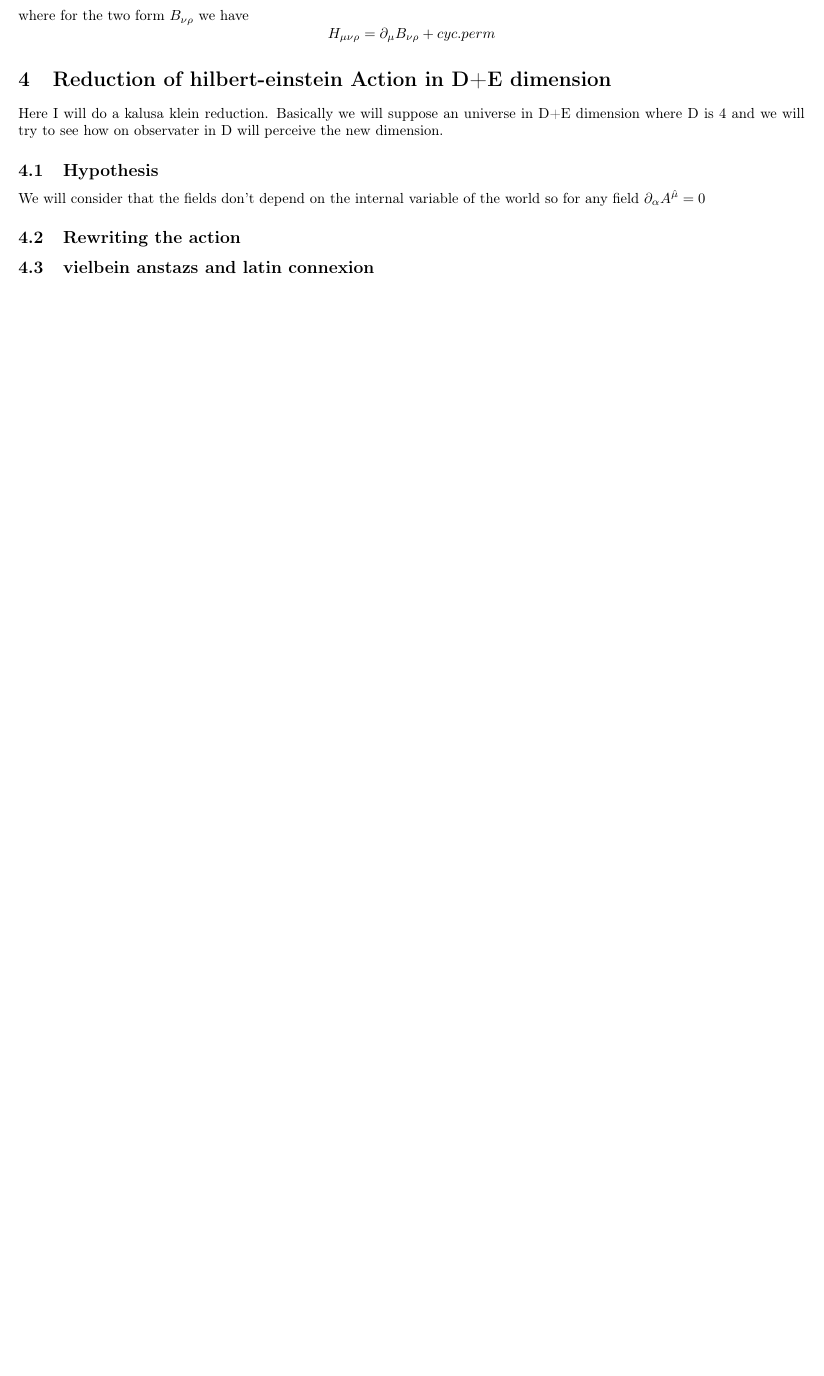
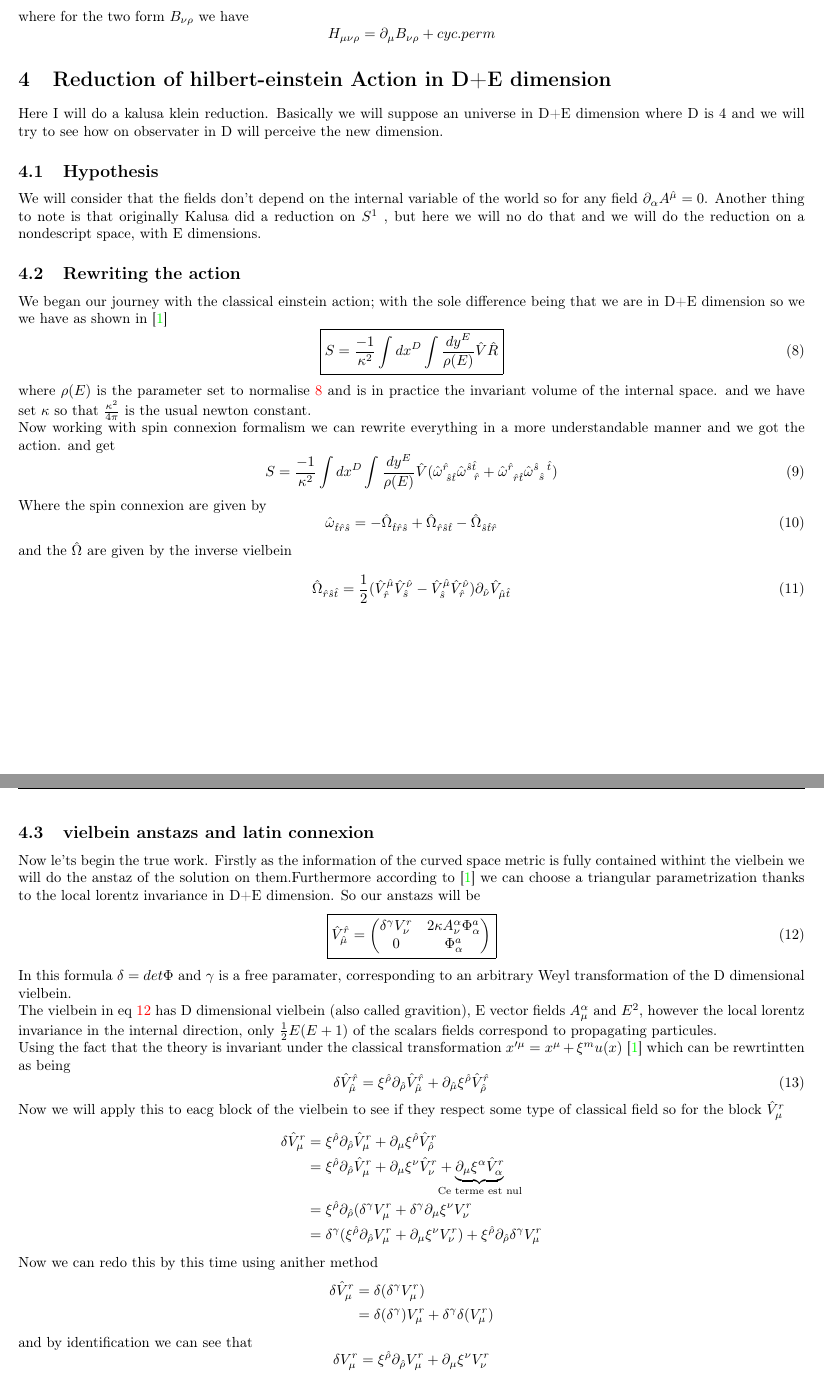
Before and after one commit to SalvorGoldstein/L3-Internship, a LaTeX document (L3_internship_report/main.tex): part of page 5 of 6 before the commit and two parts of pages 5 and 6 of 7 after it, the two joined at a grey line, cut so that both start at the same text, the shorter picture padded with empty space. Compiled offline with pdfLaTeX.

Commit message:
new thing for the repport

```diff
--- a/L3_internship_report/main.tex
+++ b/L3_internship_report/main.tex
@@ -192,7 +196,56 @@ where for the two form $B_{\nu \rho}$ we have
 Here I will do a kalusa klein reduction. Basically we will suppose an universe in D+E dimension where D is 4 and we will try to see how on observater in D
 will perceive the new dimension.
 \subsection{Hypothesis}
-We will consider that the fields don't depend on the internal variable of the world so for any field $\partial_\alpha A^{\hat \mu} = 0$
+We will consider that the fields don't depend on the internal variable of the world so for any field $\partial_\alpha A^{\hat \mu} = 0$. Another thing to note is that originally Kalusa did a reduction on $S^1$
+, but here we will no do that and we will do the reduction on a nondescript space, with E dimensions.
 \subsection{Rewriting the action}
-
+We began our journey with the classical einstein action; with the sole difference being that we are in D+E dimension so we we have as shown in \cite{scherk1979get}
+\begin{equation} \label{eq:8}
+    \boxed{S = \frac{-1}{\kappa^2}\int d x^D \int \frac{d y ^E}{\rho(E)} \hat V \hat R}
+\end{equation}
+where $\rho(E)$ is the parameter set to normalise \ref{eq:8} and is in practice the invariant volume of the internal space. and we have set $\kappa$ so that $\frac{\kappa^2}{4 \pi}$ is the usual newton constant.\\
+Now working with spin connexion formalism we can rewrite everything in a more understandable manner and we got the action. and get
+\begin{equation}
+    S = \frac{-1}{\kappa^2}\int d x^D \int \frac{d y ^E}{\rho(E)} \hat V (\hat \omega^{\hat r}_{ \, \, \hat s \hat t} \hat \omega^{\hat s \hat t}_{\, \, \, \,\hat r} + \hat \omega^{\hat r}_{\, \, \, \hat r \hat t}\hat \omega^{\hat s \, \, \, \,  \hat t}_{\, \, \,  \hat s})
+\end{equation}
+Where the spin connexion are given by
+\begin{equation}
+    \hat \omega_{ \hat t \hat r \hat s} = - \hat \Omega_{\hat t \hat r \hat s} +\hat \Omega_{\hat r \hat s \hat t} - \hat \Omega_{\hat s \hat t \hat r}
+\end{equation}
+and the $\hat \Omega$ are given by the inverse vielbein
+\begin{equation}
+    \hat \Omega_{\hat r \hat s \hat t} = \frac{1}{2}(\hat V^{\hat \mu}_{\hat  r} \hat V^{\hat \nu}_{\hat s}-\hat V^{\hat \mu}_{\hat  s} \hat V^{\hat \nu}_{\hat r})\partial_{\hat \nu} \hat V_{\hat \mu \hat t}
+\end{equation}
 \subsection{vielbein anstazs and latin connexion}
+Now le'ts begin the true work. Firstly as the information of the curved space metric is fully contained withint the vielbein we will do the anstaz of the solution on them.Furthermore according to \cite{scherk1979get}
+we can choose a  triangular parametrization thanks  to the local  lorentz  invariance in D+E dimension.
+So our anstazs will be
+\begin{equation}
+   \boxed{ \hat V^{\hat r}_{\hat \mu} = \begin{pmatrix} \label{eq:12}
+        \delta^{\gamma} V^r _\nu &  2 \kappa A^{\alpha }_\nu \Phi^a_\alpha \\ 0 & \Phi^a_\alpha
+    \end{pmatrix}}
+\end{equation}
+In this formula  $\delta = det \Phi$ and $\gamma$ is a free paramater, corresponding to an arbitrary  Weyl transformation of the D dimensional vielbein. \\
+The vielbein in eq \ref{eq:12} has D dimensional vielbein (also called gravition), E vector fields $A^\alpha _ \mu$ and $E^2$, however the local lorentz invariance  in
+the internal  direction, only  $\frac{1}{2}E(E+1)$ of the scalars fields correspond to  propagating particules.\\
+Using the fact that the theory is invariant under the classical transformation $x'^\mu = x^\mu + \xi^mu(x)$  \cite{scherk1979get} which can be rewrtintten as being
+ \begin{equation}
+    \delta  \hat V^{\hat r}_{\hat \mu } = \xi^{\hat \rho}  \partial_{\hat \rho} \hat V^{\hat r}_{\hat \mu} + \partial_{\hat \mu} \xi^{\hat \rho} \hat V^{ \hat r}_{\hat \rho}
+ \end{equation}
+Now we will apply this to eacg block of the vielbein to see if they respect some type of classical field
+so for the block $\hat V^r_\mu$
+\begin{align*}
+    \delta \hat V^r_\mu &=  \xi^{\hat \rho}  \partial_{\hat \rho} \hat V^{ r}_{ \mu} + \partial_{ \mu} \xi^{ \hat \rho} \hat V^{  r}_{\hat \rho} \\
+   &=  \xi^{\hat \rho}  \partial_{\hat \rho} \hat V^{ r}_{ \mu} + \partial_{ \mu} \xi^{ \nu} \hat V^{  r}_{\nu} + \underbrace{\partial_{ \mu } \xi^{  \alpha } \hat V^{  r}_{ \alpha }}_{\mathclap{\text{Ce terme est nul}}}\\
+   &=  \xi^{\hat \rho}  \partial_{\hat \rho}(\delta^{\gamma} V^{ r}_{ \mu} +  \delta^{\gamma} \partial_{ \mu} \xi^{ \nu} V^{  r}_{\nu} \\
+   &= \delta^{\gamma}(\xi^{\hat \rho}  \partial_{\hat \rho}V^{ r}_{ \mu} +  \partial_{ \mu} \xi^{ \nu} V^{  r}_{\nu} ) + \xi^{\hat \rho}  \partial_{\hat \rho}\delta^{\gamma} V^{ r}_{ \mu}
+\end{align*}
+Now we can redo this by this time using anither method
+\begin{align*}
+    \delta \hat V^r_\mu &= \delta( \delta^\gamma V^r_\mu)\\
+    & = \delta (\delta^\gamma) V^r_\mu + \delta^\gamma  \delta (V^r_\mu)
+\end{align*}
+and by identification we can see that
+\begin{equation*}
+    \delta V^r_\mu =  \xi^{\hat \rho}  \partial_{\hat \rho}V^{ r}_{ \mu} +  \partial_{ \mu} \xi^{ \nu} V^{  r}_{\nu}
+\end{equation*}
```
Also changed, not shown: L3_internship_report/main.bbl, L3_internship_report/main.pdf, L3_internship_report/main.tex (45 more changed lines), 9 other files.
